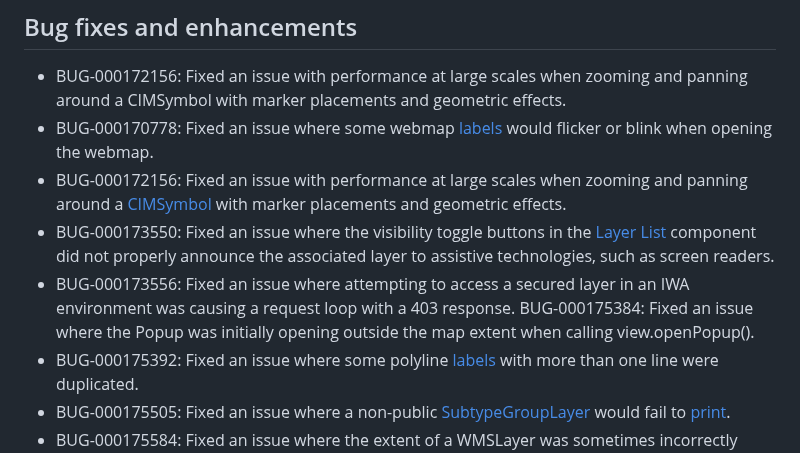
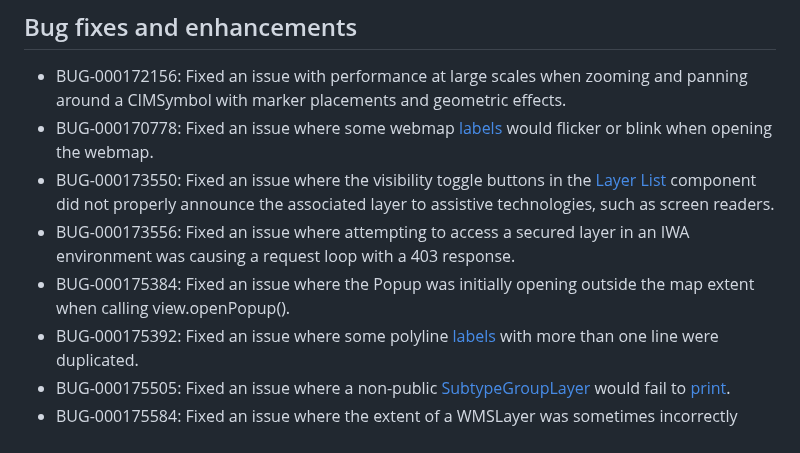
Before and after one commit to Esri/feedback-js-api-next, a Markdown page: CHANGELOG.md, the part around the change. Drawn GitHub-style.

Commit message:
Apply suggestions from code review
Co-authored-by: Anne Fitz <afitz@esri.com>

```diff
--- a/CHANGELOG.md
+++ b/CHANGELOG.md
@@ -22,10 +22,9 @@ Please refer to the [Breaking changes](https://developers.arcgis.com/javascript/
 
 - BUG-000172156: Fixed an issue with performance at large scales when zooming and panning around a CIMSymbol with marker placements and geometric effects.
 - BUG-000170778: Fixed an issue where some webmap [labels](https://developers.arcgis.com/javascript/latest/api-reference/esri-layers-support-LabelClass.html) would flicker or blink when opening the webmap.
-- BUG-000172156: Fixed an issue with performance at large scales when zooming and panning around a [CIMSymbol](https://developers.arcgis.com/javascript/latest/api-reference/esri-symbols-CIMSymbol.html) with marker placements and geometric effects.
 - BUG-000173550: Fixed an issue where the visibility toggle buttons in the [Layer List](https://developers.arcgis.com/javascript/latest/references/map-components/arcgis-layer-list/) component did not properly announce the associated layer to assistive technologies, such as screen readers.
 - BUG-000173556: Fixed an issue where attempting to access a secured layer in an IWA environment was causing a request loop with a 403 response.
-BUG-000175384: Fixed an issue where the Popup was initially opening outside the map extent when calling view.openPopup().
+- BUG-000175384: Fixed an issue where the Popup was initially opening outside the map extent when calling view.openPopup().
 - BUG-000175392: Fixed an issue where some polyline [labels](https://developers.arcgis.com/javascript/latest/api-reference/esri-layers-support-LabelClass.html) with more than one line were duplicated.
 - BUG-000175505: Fixed an issue where a non-public [SubtypeGroupLayer](https://developers.arcgis.com/javascript/latest/api-reference/esri-layers-SubtypeGroupLayer.html) would fail to [print](https://developers.arcgis.com/javascript/latest/api-reference/esri-rest-print.html).
 - BUG-000175584: Fixed an issue where the extent of a WMSLayer was sometimes incorrectly parsed from the service.
```
